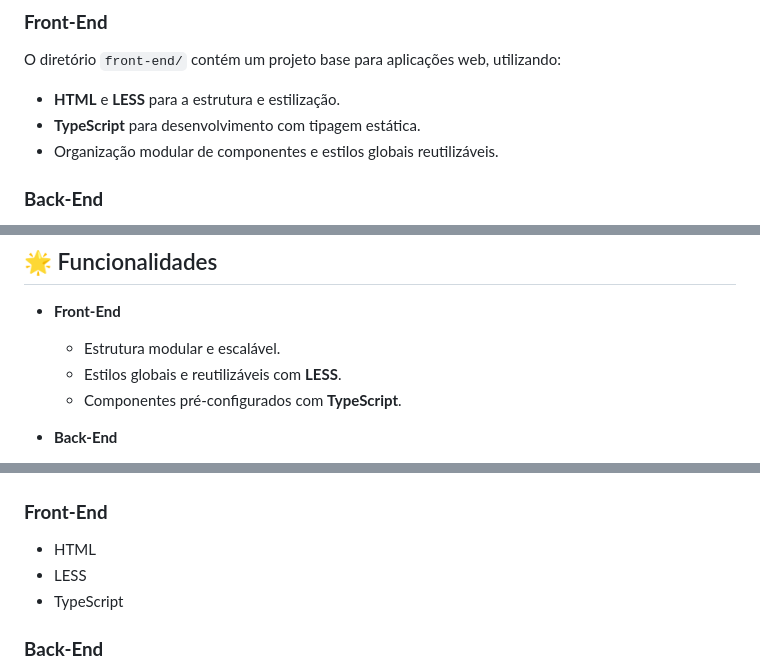
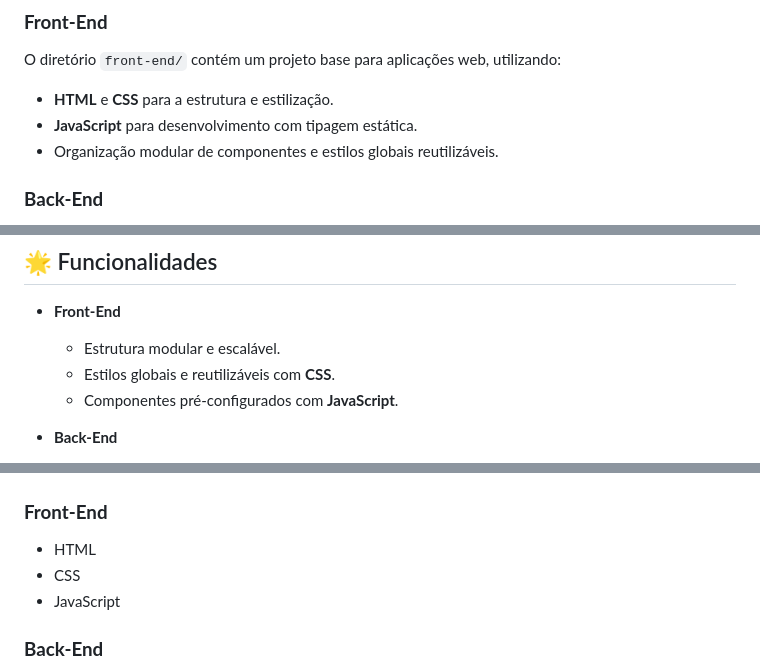
Before and after one commit to ruancrdz/base-stack-template, a Markdown page: README.md, 3 parts joined by grey strips. GitHub-like rendering.

```diff
--- a/README.md
+++ b/README.md
@@ -18,8 +18,8 @@ base-stack-template/
 
 ### **Front-End**
 O diretório `front-end/` contém um projeto base para aplicações web, utilizando:
-- **HTML** e **LESS** para a estrutura e estilização.
-- **TypeScript** para desenvolvimento com tipagem estática.
+- **HTML** e **CSS** para a estrutura e estilização.
+- **JavaScript** para desenvolvimento com tipagem estática.
 - Organização modular de componentes e estilos globais reutilizáveis.
 
 ### **Back-End**
@@ -84,8 +84,8 @@ Certifique-se de ter as seguintes ferramentas instaladas:
 
 - **Front-End**
   - Estrutura modular e escalável.
-  - Estilos globais e reutilizáveis com **LESS**.
-  - Componentes pré-configurados com **TypeScript**.
+  - Estilos globais e reutilizáveis com **CSS**.
+  - Componentes pré-configurados com **JavaScript**.
 
 - **Back-End**
   - CRUD genérico para APIs REST.
@@ -102,8 +102,8 @@ Certifique-se de ter as seguintes ferramentas instaladas:
 
 ### **Front-End**
 - HTML
-- LESS
-- TypeScript
+- CSS
+- JavaScript
 
 ### **Back-End**
 - Kotlin
```
